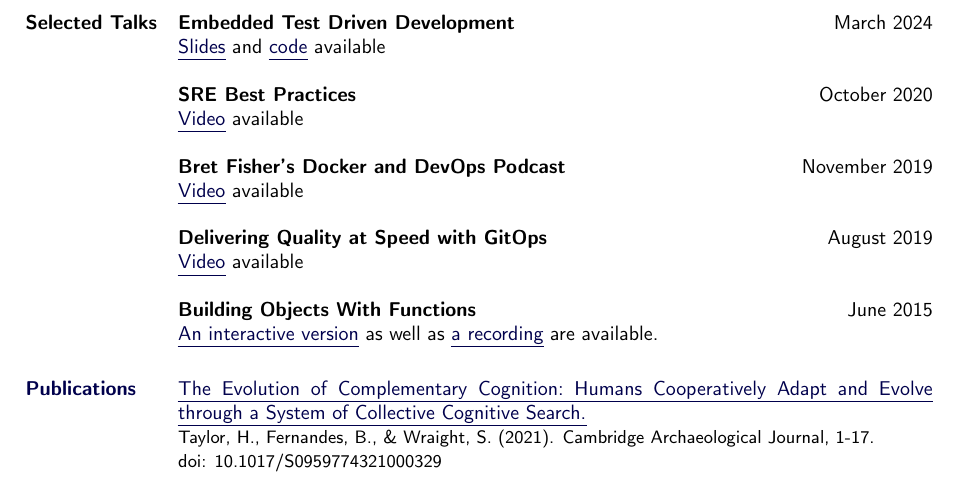
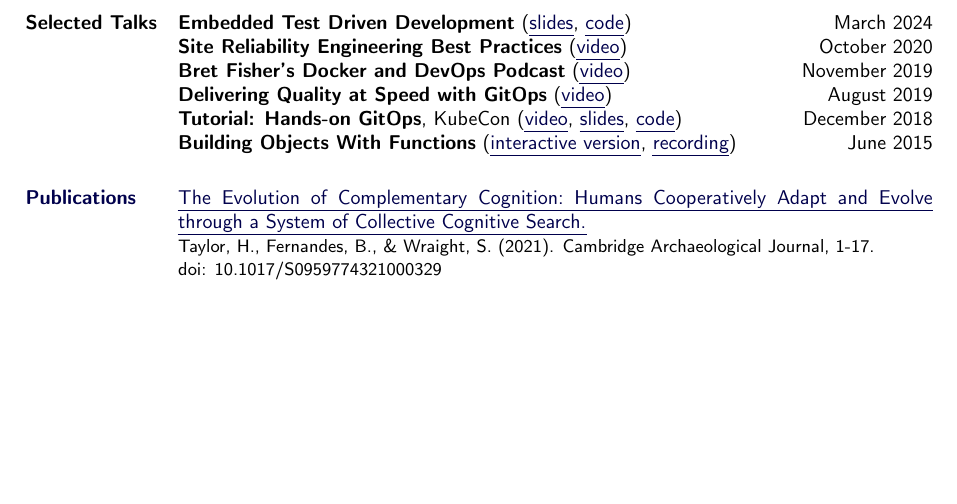
Before and after one commit to bricef/CV, a LaTeX CV (Brice-Fernandes-CV.tex): part of page 4 of 4, cut so that both start at the same text, the shorter picture padded with empty space. Compiled offline with pdfLaTeX.

Commit message:
Refresh the selected talks
- Put each talk on one line
- Add the KubeCon GitOps tutorial
- Spell out SRE in the talk title

Co-Authored-By: Claude <noreply@anthropic.com>

```diff
--- a/Brice-Fernandes-CV.tex
+++ b/Brice-Fernandes-CV.tex
@@ -415,32 +415,13 @@ Founded the most active programming meetup in Cambridge, meeting twice a week to
 
 \section{Selected Talks}
 %
-\textbf{Embedded Test Driven Development} \hfill March 2024 \\
-\linkto{https://github.com/bricef/embedded-tdd-katas/blob/main/Talk/Talk.pdf?raw=true}{Slides} and \linkto{https://github.com/bricef/embedded-tdd-katas}{code} available
-
-\blankline
-
-\textbf{SRE Best Practices} \hfill October 2020 \\
-\linkto{https://www.youtube.com/watch?v=HsBBjkNN1gs}{Video} available
-
-\blankline
-
-\textbf{Bret Fisher's Docker and DevOps Podcast} \hfill November 2019 \\
-\linkto{https://www.youtube.com/watch?v=5SQ411exn20}{Video} available
-
-\blankline
-
-\textbf{Delivering Quality at Speed with GitOps} \hfill August 2019 \\
-\linkto{https://www.youtube.com/watch?v=QdCwUUtcj4I}{Video} available
-
-\blankline
-
-% \textbf{Using and Abusing Ruby For Computer Science Great Good} \hfill March 2017 \\
-% \linkto{https://github.com/bricef/Using-and-Abusing-Ruby}{Code} and \linkto{https://github.com/bricef/Using-and-Abusing-Ruby/raw/master/Using-and-Abusing-Ruby.pdf}{slides} (PDF) available.
-
-% \blankline
-
-\textbf{Building Objects With Functions} \hfill June 2015 \\ \linkto{http://fractallambda.com/building-objects-with-functions/}{An interactive version} as well as  \linkto{https://www.youtube.com/watch?v=XG9ajM-9iIg}{a recording} are available.
+\textbf{Embedded Test Driven Development} (\linkto{https://github.com/bricef/embedded-tdd-katas/blob/main/Talk/Talk.pdf?raw=true}{slides}, \linkto{https://github.com/bricef/embedded-tdd-katas}{code}) \hfill March 2024\\
+\textbf{Site Reliability Engineering Best Practices} (\linkto{https://www.youtube.com/watch?v=HsBBjkNN1gs}{video}) \hfill October 2020\\
+\textbf{Bret Fisher's Docker and DevOps Podcast} (\linkto{https://www.youtube.com/watch?v=5SQ411exn20}{video}) \hfill November 2019\\
+\textbf{Delivering Quality at Speed with GitOps} (\linkto{https://www.youtube.com/watch?v=QdCwUUtcj4I}{video}) \hfill August 2019\\
+\textbf{Tutorial: Hands-on GitOps}, KubeCon (\linkto{https://www.youtube.com/watch?v=0SFTaAuOzsI}{video}, \linkto{https://fractallambda.com/assets/2018-12-11-kubecon-gitops-tutorial.pdf}{slides}, \linkto{https://github.com/bricef/gitops-tutorial}{code}) \hfill December 2018\\
+% \textbf{Using and Abusing Ruby For Computer Science Great Good} (\linkto{https://github.com/bricef/Using-and-Abusing-Ruby}{code}, \linkto{https://github.com/bricef/Using-and-Abusing-Ruby/raw/master/Using-and-Abusing-Ruby.pdf}{slides}) \hfill March 2017\\
+\textbf{Building Objects With Functions} (\linkto{http://fractallambda.com/building-objects-with-functions/}{interactive version}, \linkto{https://www.youtube.com/watch?v=XG9ajM-9iIg}{recording}) \hfill June 2015
 
 % \blankline
 
```
Also changed, not shown: Brice-Fernandes-CV.pdf.
